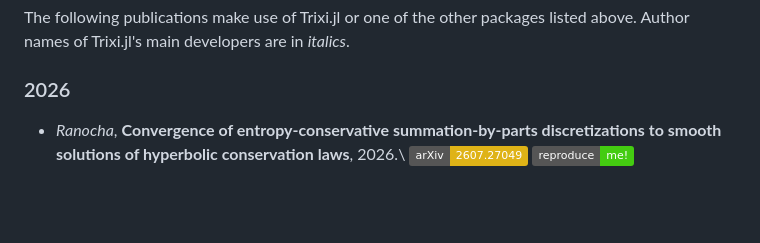
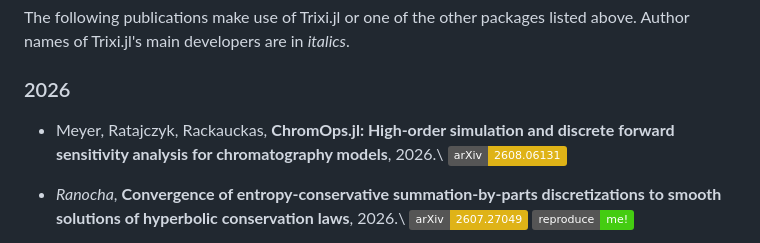
Before and after one commit to trixi-framework/trixi-framework.github.io, a Markdown page: index.md, the part around the change. Rendered like a GitHub page; badges without logos; blank space fills up the shorter version.

Commit message:
new preprint ChromOps.jl (#145)

```diff
--- a/index.md
+++ b/index.md
@@ -124,6 +124,10 @@ The following publications make use of Trixi.jl or one of the other packages
 listed above. Author names of Trixi.jl's main developers are in *italics*.
 
 ### 2026
+
+* Meyer, Ratajczyk, Rackauckas,
+  **ChromOps.jl: High-order simulation and discrete forward sensitivity analysis for chromatography models**, 2026.\\
+  [![arXiv:2608.06131](https://img.shields.io/badge/arXiv-2608.06131-yellow)](https://arxiv.org/abs/2608.06131)
 
 * *Ranocha*,
   **Convergence of entropy-conservative summation-by-parts discretizations to smooth solutions of hyperbolic conservation laws**, 2026.\\
```
